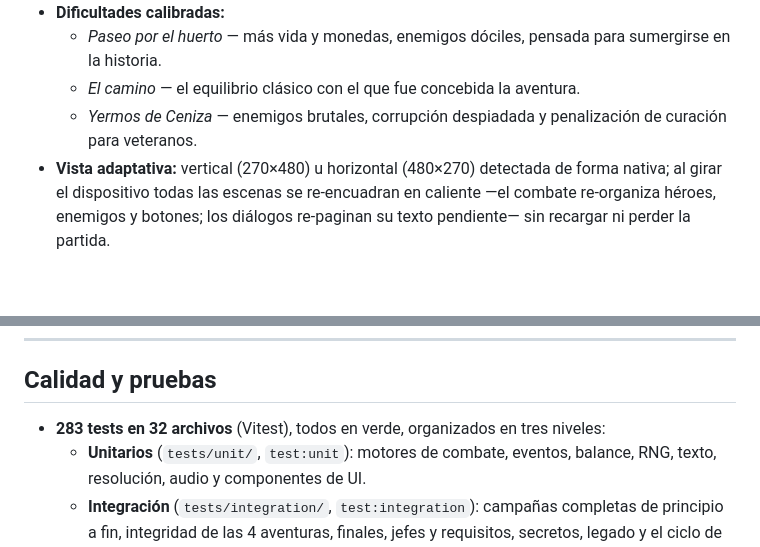
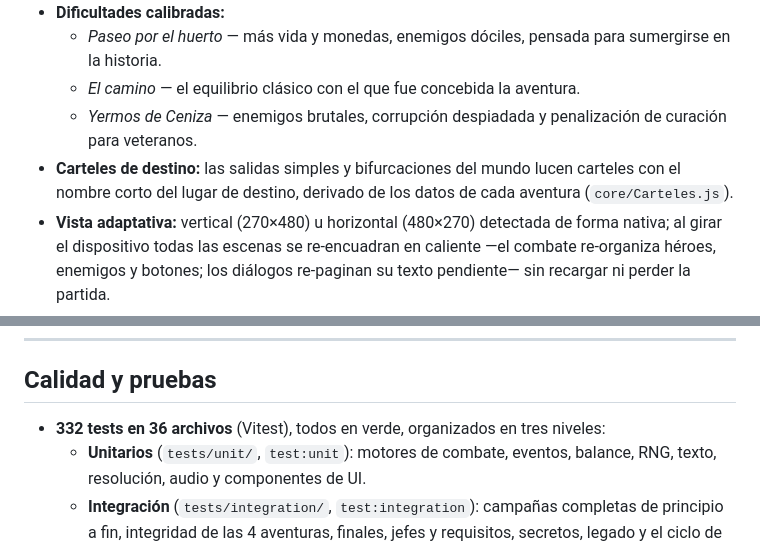
Before and after one commit to juliangt/aldamar2, a Markdown page: README.md, 2 parts joined by grey strips. Rendered like a GitHub page; blank space fills up the shorter version.

```diff
--- a/README.md
+++ b/README.md
@@ -72,6 +72,7 @@ Cuatro aventuras independientes pero encadenadas por el **legado**: las decision
   - *Paseo por el huerto* — más vida y monedas, enemigos dóciles, pensada para sumergirse en la historia.
   - *El camino* — el equilibrio clásico con el que fue concebida la aventura.
   - *Yermos de Ceniza* — enemigos brutales, corrupción despiadada y penalización de curación para veteranos.
+- **Carteles de destino:** las salidas simples y bifurcaciones del mundo lucen carteles con el nombre corto del lugar de destino, derivado de los datos de cada aventura (`core/Carteles.js`).
 - **Vista adaptativa:** vertical (270×480) u horizontal (480×270) detectada de forma nativa; al girar el dispositivo todas las escenas se re-encuadran en caliente —el combate re-organiza héroes, enemigos y botones; los diálogos re-paginan su texto pendiente— sin recargar ni perder la partida.
 - **Ciclo de vida móvil y accesibilidad:** pausa automática al pasar a segundo plano (`visibilitychange`) que elimina el audio fantasma, botones táctiles con áreas de interacción ≥ 48 px e interfaz optimizada a 60 fps.
 
@@ -191,7 +198,7 @@ flowchart TD
 
 ## Calidad y pruebas
 
-- **283 tests en 32 archivos** (Vitest), todos en verde, organizados en tres niveles:
+- **332 tests en 36 archivos** (Vitest), todos en verde, organizados en tres niveles:
   - **Unitarios** (`tests/unit/`, `test:unit`): motores de combate, eventos, balance, RNG, texto, resolución, audio y componentes de UI.
   - **Integración** (`tests/integration/`, `test:integration`): campañas completas de principio a fin, integridad de las 4 aventuras, finales, jefes y requisitos, secretos, legado y el ciclo de vida de escenas.
   - **E2E** (`e2e/`, `test:e2e`): flujo real de jugador en navegador con Playwright + Chromium.
```
Also changed, not shown: other parts of README.md (+9 -3 lines).
